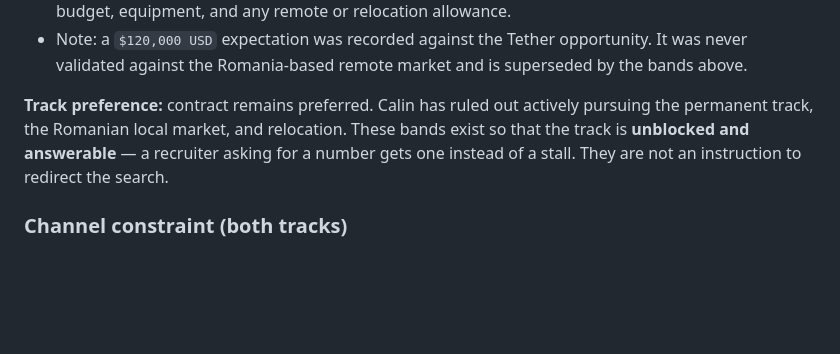
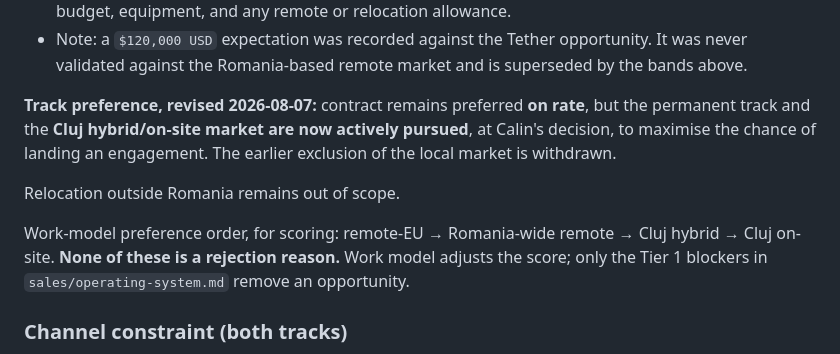
Before and after one commit to calindotgabriel/portfolio, a Markdown page: sales/core-proposal.md, the part around the change. Rendered like a GitHub page; blank space fills up the shorter version.

```diff
--- a/sales/core-proposal.md
+++ b/sales/core-proposal.md
@@ -77,10 +77,15 @@ available answer to the seniority question. Rate can be re-anchored at the next
 - Note: a `$120,000 USD` expectation was recorded against the Tether opportunity. It was never
   validated against the Romania-based remote market and is superseded by the bands above.
 
-**Track preference:** contract remains preferred. Calin has ruled out actively pursuing the permanent
-track, the Romanian local market, and relocation. These bands exist so that the track is **unblocked
-and answerable** — a recruiter asking for a number gets one instead of a stall. They are not an
-instruction to redirect the search.
+**Track preference, revised 2026-08-07:** contract remains preferred **on rate**, but the permanent
+track and the **Cluj hybrid/on-site market are now actively pursued**, at Calin's decision, to
+maximise the chance of landing an engagement. The earlier exclusion of the local market is withdrawn.
+
+Relocation outside Romania remains out of scope.
+
+Work-model preference order, for scoring: remote-EU → Romania-wide remote → Cluj hybrid → Cluj
+on-site. **None of these is a rejection reason.** Work model adjusts the score; only the Tier 1
+blockers in `sales/operating-system.md` remove an opportunity.
 
 ### Channel constraint (both tracks)
 
```
Also changed, not shown: docs/market-fit-plan.md (+35 -4 lines), sales/operating-system.md (+26 -2 lines).
